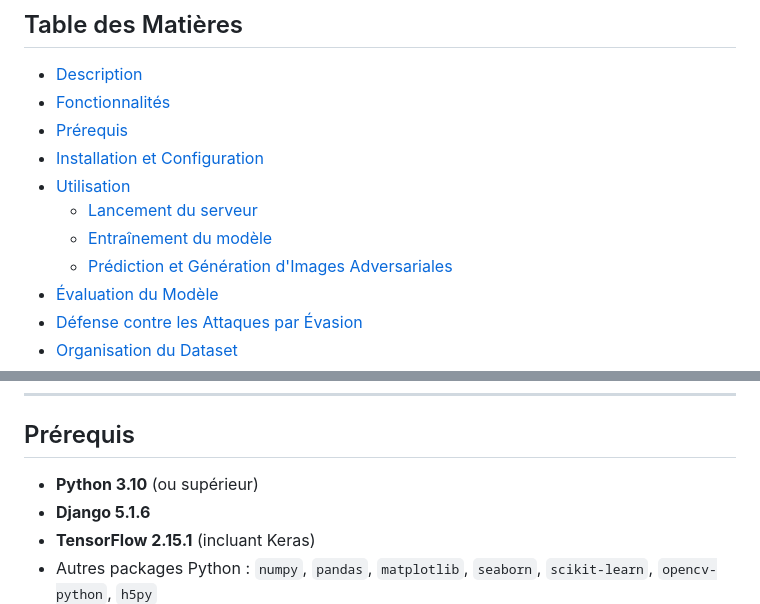
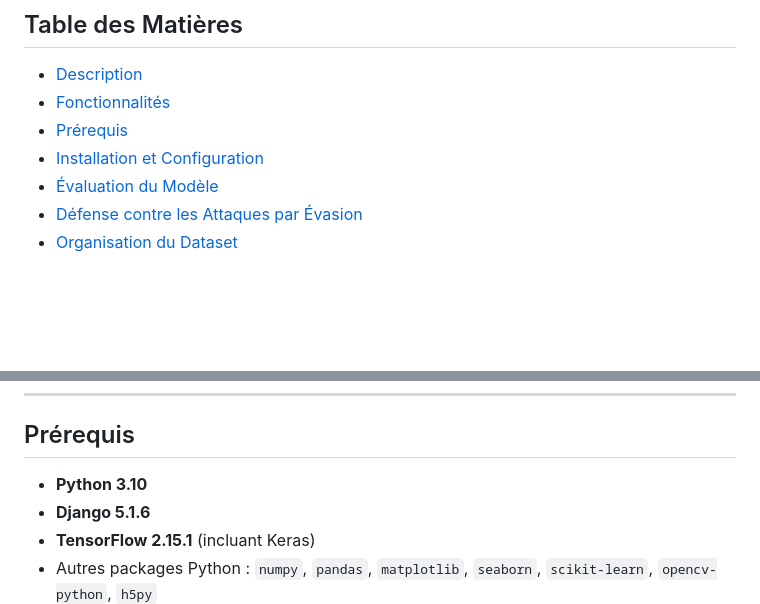
Before and after one commit to Moustapha0320/classification, a Markdown page: README.md, 2 parts joined by grey strips. GitHub-like rendering; blank space fills up the shorter version.

```diff
--- a/README.md
+++ b/README.md
@@ -10,10 +10,6 @@ Ce projet est une application web développée avec Django qui permet de classer
 - [Fonctionnalités](#fonctionnalités)
 - [Prérequis](#prérequis)
 - [Installation et Configuration](#installation-et-configuration)
-- [Utilisation](#utilisation)
-  - [Lancement du serveur](#lancement-du-serveur)
-  - [Entraînement du modèle](#entraînement-du-modèle)
-  - [Prédiction et Génération d'Images Adversariales](#prédiction-et-génération-dimages-adversariales)
 - [Évaluation du Modèle](#évaluation-du-modèle)
 - [Défense contre les Attaques par Évasion](#défense-contre-les-attaques-par-évasion)
 - [Organisation du Dataset](#organisation-du-dataset)
@@ -40,7 +36,7 @@ Une fonctionnalité additionnelle permet de générer des images adversariales p
 
 ## Prérequis
 
-- **Python 3.10** (ou supérieur)
+- **Python 3.10**
 - **Django 5.1.6**
 - **TensorFlow 2.15.1** (incluant Keras)
 - Autres packages Python : `numpy`, `pandas`, `matplotlib`, `seaborn`, `scikit-learn`, `opencv-python`, `h5py`
```
